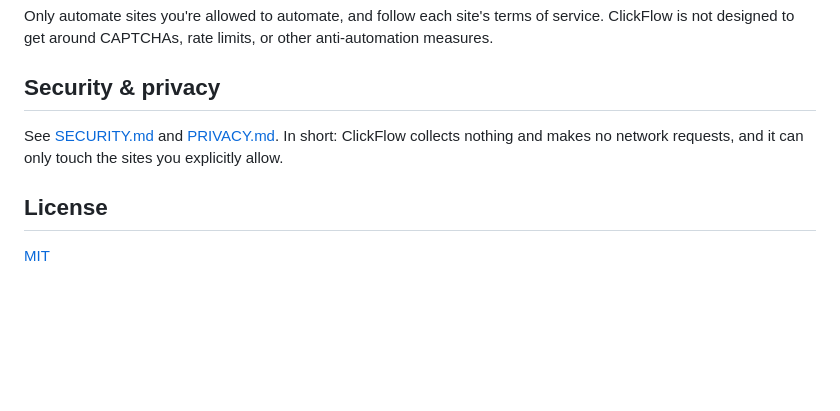
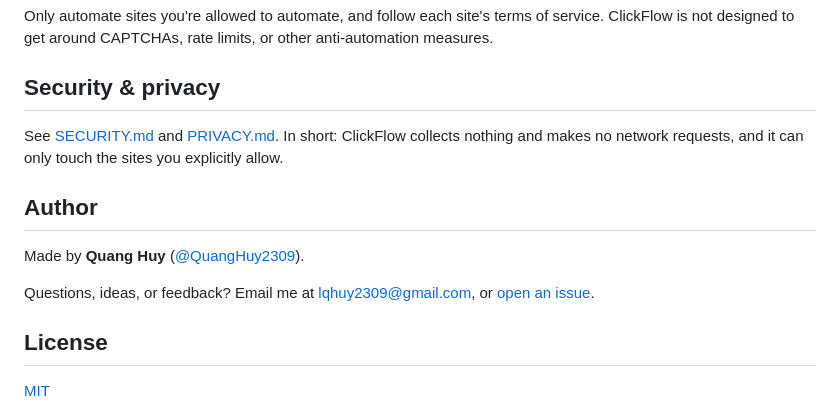
Before and after one commit to QuangHuy2309/clickflow, a Markdown page: README.md, the part around the change. Rendered like a GitHub page; blank space fills up the shorter version.

Commit message:
Add an Author section with contact email
Co-Authored-By: Claude Opus 5.5 <noreply@anthropic.com>

```diff
--- a/README.md
+++ b/README.md
@@ -76,6 +76,12 @@ Only automate sites you're allowed to automate, and follow each site's terms of
 
 See [SECURITY.md](SECURITY.md) and [PRIVACY.md](PRIVACY.md). In short: ClickFlow collects nothing and makes no network requests, and it can only touch the sites you explicitly allow.
 
+## Author
+
+Made by **Quang Huy** ([@QuangHuy2309](https://github.com/QuangHuy2309)).
+
+Questions, ideas, or feedback? Email me at [lqhuy2309@gmail.com](mailto:lqhuy2309@gmail.com), or [open an issue](https://github.com/QuangHuy2309/clickflow/issues).
+
 ## License
 
 [MIT](LICENSE)
```
